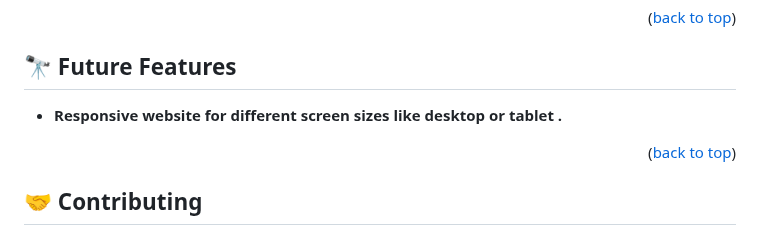
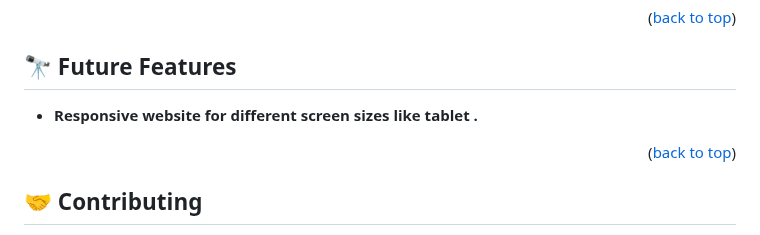
Before and after one commit to Fentahunn/contact_form_final, a Markdown page: README.md, the part around the change. Rendered like a GitHub page.

```diff
--- a/README.md
+++ b/README.md
@@ -135,7 +135,7 @@ To run the project, open the project by launching the Live Server plugging in vi
 
 ## 🔭 Future Features <a name="future-features"></a>
 
-- **Responsive website for different screen sizes like desktop or tablet .**
+- **Responsive website for different screen sizes like tablet .**
 
 <p align="right">(<a href="#readme-top">back to top</a>)</p>
 
```
